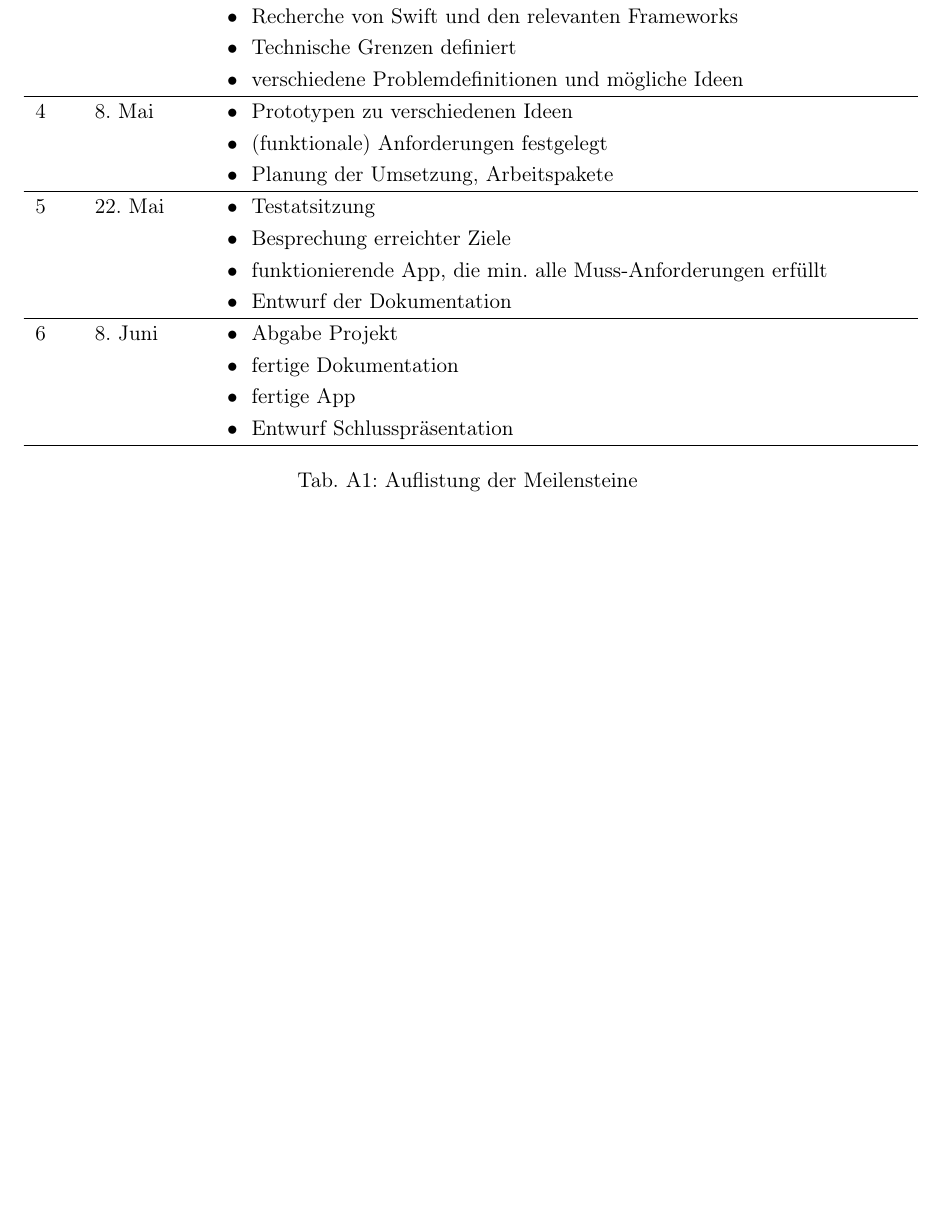
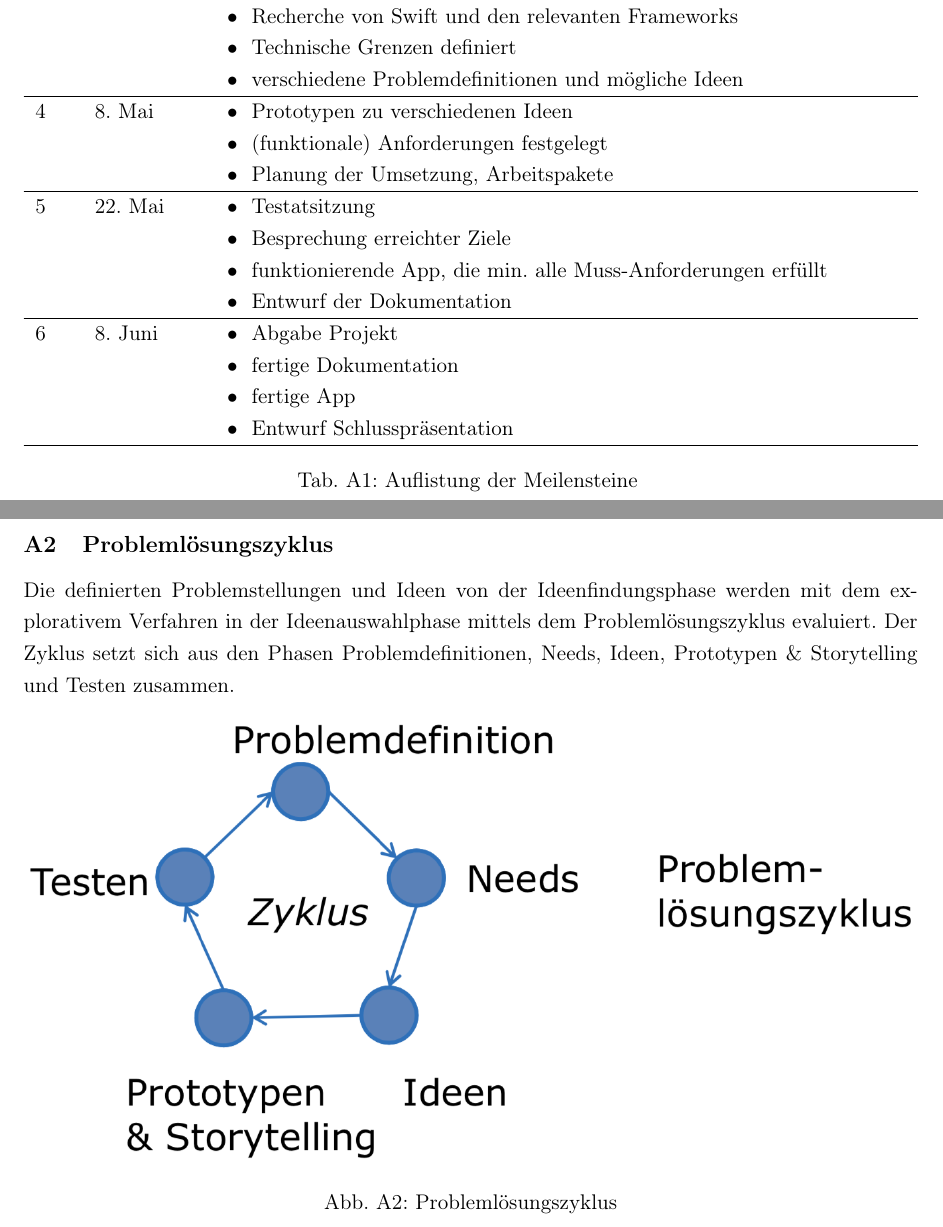
Before and after one commit to eduDorus/PAWI, a LaTeX document (doc/00-Main.tex, which reads doc/99-Appendix.tex): part of page 14 of 14 before the commit and two parts of pages 14 and 15 of 15 after it, the two joined at a grey line, cut so that both start at the same text, the shorter picture padded with empty space. Compiled offline with pdfLaTeX.

Commit message:
Add Problemlösungszyklus

```diff
--- a/doc/99-Appendix.tex
+++ b/doc/99-Appendix.tex
@@ -64,3 +64,9 @@
 	\caption{Auflistung der Meilensteine}
 	\label{tab:meilensteine}
 \end{longtable}
+
+
+\subsection{Problemlösungszyklus}
+Die definierten Problemstellungen und Ideen von der Ideenfindungsphase werden mit dem explorativem Verfahren in der Ideenauswahlphase mittels dem Problemlösungszyklus evaluiert. Der Zyklus setzt sich aus den Phasen Problemdefinitionen, Needs, Ideen, Prototypen \& Storytelling und Testen zusammen.
+
+\bild{1}{problemloesungszyklus}{Problemlösungszyklus}
```
Also changed, not shown: doc/images/problemloesungszyklus.png (added).
